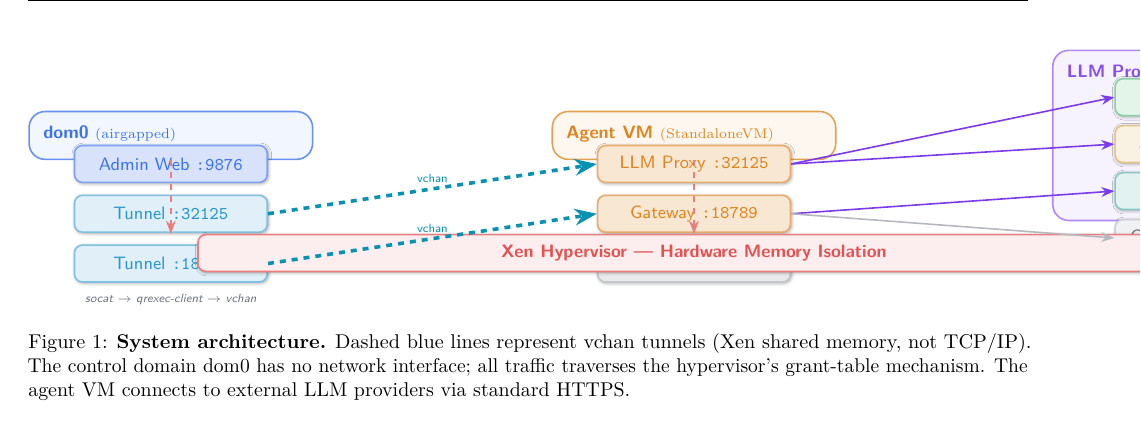
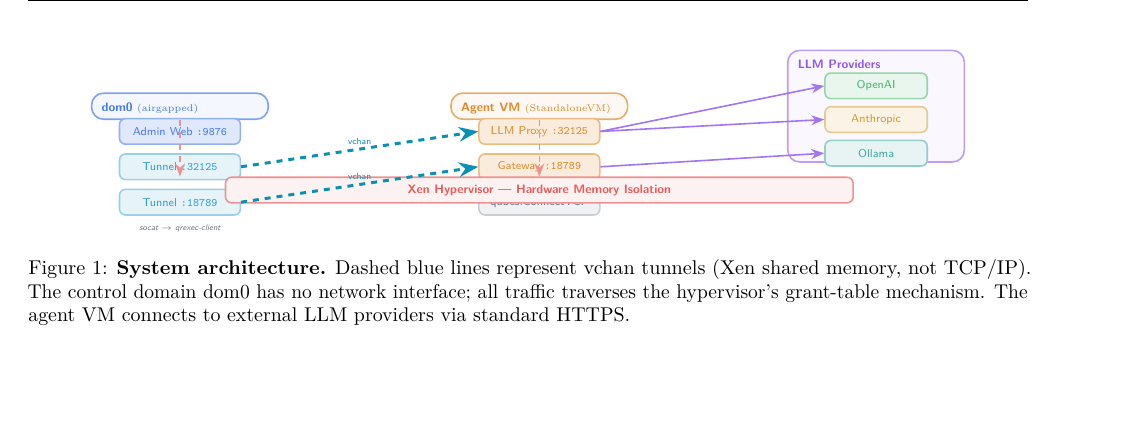
Before and after one commit to GabrieleRisso/qubes-claw, a LaTeX paper (paper/qubes-claw.tex): part of page 3 of 7, cut so that both start at the same text, the shorter picture padded with empty space. Compiled offline with pdfLaTeX.

Commit message:
Improve paper diagrams: smaller, better centered, refined colors
- Architecture diagram (Fig. 1): scaled to 0.82, tighter spacing,
  centered across full page width, removed blur shadows for cleaner look
- Security layers diagram (Fig. 2): scaled to 0.88, switched from
  solid white-on-color to muted outline style (light fill + colored border),
  moved brace annotation from right to left side
- Both diagrams use smaller fonts for compact, academic appearance

Co-authored-by: Cursor <cursoragent@cursor.com>

```diff
--- a/paper/qubes-claw.tex
+++ b/paper/qubes-claw.tex
@@ -266,77 +266,71 @@ a minimal, auditable communication channel.
 \begin{figure*}[t]
 \centering
 \begin{tikzpicture}[
-    >=Stealth,
-    node distance=0.5cm,
-    comp/.style={draw, rounded corners=4pt, minimum width=3.4cm,
-                 minimum height=0.65cm, font=\small\sffamily,
-                 thick, blur shadow={shadow blur steps=5,
-                 shadow xshift=0.5pt, shadow yshift=-0.5pt}},
-    domframe/.style={draw, rounded corners=8pt, thick, inner sep=12pt,
-                     minimum width=5cm},
-    tunnel/.style={->, line width=1.8pt, >=Stealth,
+    >=Stealth, scale=0.82, every node/.style={scale=0.82},
+    comp/.style={draw, rounded corners=3pt, minimum width=2.6cm,
+                 minimum height=0.55cm, font=\sffamily\fontsize{7}{8.5}\selectfont,
+                 thick},
+    domframe/.style={draw, rounded corners=6pt, thick, inner sep=8pt,
+                     minimum width=3.8cm},
+    tunnel/.style={->, line width=1.5pt, >=Stealth,
                    color=blue2, dashed,
                    postaction={decorate, decoration={markings,
                    mark=at position 0.5 with {\node[above=-1pt,
-                   font=\sffamily\fontsize{6}{7}\selectfont,
+                   font=\sffamily\fontsize{5.5}{6.5}\selectfont,
                    color=blue2] {vchan};}}}},
-    api/.style={->, thick, >=Stealth, color=purple1},
-    xlink/.style={->, thick, dashed, color=red1!60},
+    api/.style={->, thick, >=Stealth, color=purple1!70},
+    xlink/.style={->, thick, dashed, color=red1!50},
 ]
 
 % ── dom0 ──
-\node[domframe, fill=blue1!6, draw=blue1!70] (dom0) at (0,0) {};
-\node[font=\sffamily\bfseries\small, color=blue1!90,
-      anchor=north west] at ([xshift=4pt,yshift=-4pt]dom0.north west)
-    {dom0 \textnormal{\scriptsize (airgapped)}};
+\node[domframe, fill=blue1!5, draw=blue1!60] (dom0) at (0,0) {};
+\node[font=\sffamily\bfseries\fontsize{7.5}{9}\selectfont, color=blue1!85,
+      anchor=north west] at ([xshift=3pt,yshift=-3pt]dom0.north west)
+    {dom0 \textnormal{\fontsize{6}{7}\selectfont(airgapped)}};
 
-\node[comp, fill=blue1!18, draw=blue1!60, text=blue1!90,
-      below=0.6cm of dom0.north] (admin) {Admin Web \texttt{:9876}};
-\node[comp, fill=cyan1!12, draw=cyan1!50, text=cyan1!85,
-      below=0.2cm of admin] (tun32) {Tunnel \texttt{:32125}};
-\node[comp, fill=cyan1!12, draw=cyan1!50, text=cyan1!85,
-      below=0.2cm of tun32] (tun18) {Tunnel \texttt{:18789}};
-\node[font=\sffamily\fontsize{6}{7}\selectfont\itshape,
-      color=gray1, below=0.08cm of tun18]
-    (socat) {socat $\to$ qrexec-client $\to$ vchan};
+\node[comp, fill=blue1!14, draw=blue1!50, text=blue1!85,
+      below=0.45cm of dom0.north] (admin) {Admin Web \texttt{:9876}};
+\node[comp, fill=cyan1!10, draw=cyan1!40, text=cyan1!80,
+      below=0.15cm of admin] (tun32) {Tunnel \texttt{:32125}};
+\node[comp, fill=cyan1!10, draw=cyan1!40, text=cyan1!80,
+      below=0.15cm of tun32] (tun18) {Tunnel \texttt{:18789}};
+\node[font=\sffamily\fontsize{5}{6}\selectfont\itshape,
+      color=gray1, below=0.06cm of tun18]
+    (socat) {socat $\to$ qrexec-client};
 
 % ── Agent VM ──
-\node[domframe, fill=orange1!6, draw=orange1!70,
-      right=4.2cm of dom0] (vm) {};
-\node[font=\sffamily\bfseries\small, color=orange1!90,
-      anchor=north west] at ([xshift=4pt,yshift=-4pt]vm.north west)
-    {Agent VM \textnormal{\scriptsize (StandaloneVM)}};
+\node[domframe, fill=orange1!5, draw=orange1!60,
+      right=3.2cm of dom0] (vm) {};
+\node[font=\sffamily\bfseries\fontsize{7.5}{9}\selectfont, color=orange1!85,
+      anchor=north west] at ([xshift=3pt,yshift=-3pt]vm.north west)
+    {Agent VM \textnormal{\fontsize{6}{7}\selectfont(StandaloneVM)}};
 
-\node[comp, fill=orange1!18, draw=orange1!60, text=orange1!90,
-      below=0.6cm of vm.north] (proxy) {LLM Proxy \texttt{:32125}};
-\node[comp, fill=orange1!18, draw=orange1!60, text=orange1!90,
-      below=0.2cm of proxy] (gw) {Gateway \texttt{:18789}};
-\node[comp, fill=gray1!15, draw=gray1!40, text=gray1,
-      below=0.2cm of gw] (ctcp) {qubes.ConnectTCP};
+\node[comp, fill=orange1!14, draw=orange1!50, text=orange1!85,
+      below=0.45cm of vm.north] (proxy) {LLM Proxy \texttt{:32125}};
+\node[comp, fill=orange1!14, draw=orange1!50, text=orange1!85,
+      below=0.15cm of proxy] (gw) {Gateway \texttt{:18789}};
+\node[comp, fill=gray1!10, draw=gray1!35, text=gray1,
+      below=0.15cm of gw] (ctcp) {qubes.ConnectTCP};
 
 % ── LLM Providers ──
-\node[domframe, fill=purple1!6, draw=purple1!60,
-      right=3.8cm of vm, minimum height=3cm] (prov) {};
-\node[font=\sffamily\bfseries\small, color=purple1!90,
-      anchor=north west] at ([xshift=4pt,yshift=-4pt]prov.north west)
+\node[domframe, fill=purple1!4, draw=purple1!50,
+      right=2.8cm of vm, minimum height=2.4cm] (prov) {};
+\node[font=\sffamily\bfseries\fontsize{7.5}{9}\selectfont, color=purple1!85,
+      anchor=north west] at ([xshift=3pt,yshift=-3pt]prov.north west)
     {LLM Providers};
 
-\node[comp, fill=green1!12, draw=green1!50, text=green1!85,
-      minimum width=2.8cm, below=0.5cm of prov.north] (oai) {OpenAI API};
-\node[comp, fill=yellow1!12, draw=yellow1!50, text=yellow1!90,
-      minimum width=2.8cm, below=0.15cm of oai] (anth) {Anthropic API};
-\node[comp, fill=teal1!12, draw=teal1!50, text=teal1!85,
-      minimum width=2.8cm, below=0.15cm of anth] (ollama) {Ollama (local)};
-\node[comp, fill=gray1!10, draw=gray1!35, text=gray1,
-      minimum width=2.8cm, below=0.15cm of ollama] (custom) {Custom / VLLM};
+\node[comp, fill=green1!10, draw=green1!45, text=green1!80,
+      minimum width=2.2cm, below=0.4cm of prov.north] (oai) {OpenAI};
+\node[comp, fill=yellow1!10, draw=yellow1!45, text=yellow1!85,
+      minimum width=2.2cm, below=0.12cm of oai] (anth) {Anthropic};
+\node[comp, fill=teal1!10, draw=teal1!45, text=teal1!80,
+      minimum width=2.2cm, below=0.12cm of anth] (ollama) {Ollama};
 
 % ── Xen bar ──
-\node[draw, thick, fill=red1!8, draw=red1!60, rounded corners=4pt,
-      minimum width=17.5cm, minimum height=0.65cm,
-      font=\sffamily\bfseries\small, text=red1!80,
-      blur shadow={shadow blur steps=5, shadow xshift=0.5pt,
-      shadow yshift=-0.5pt},
-      below=1.3cm of vm.south] (xen)
+\node[draw, thick, fill=red1!6, draw=red1!50, rounded corners=3pt,
+      minimum width=13.5cm, minimum height=0.55cm,
+      font=\sffamily\bfseries\fontsize{7.5}{9}\selectfont, text=red1!75,
+      below=1cm of vm.south] (xen)
     {Xen Hypervisor --- Hardware Memory Isolation};
 
 % ── Tunnels ──
@@ -347,7 +341,6 @@ a minimal, auditable communication channel.
 \draw[api] (proxy.east) -- (oai.west);
 \draw[api] (proxy.east) -- (anth.west);
 \draw[api] (gw.east) -- (ollama.west);
-\draw[api, gray1!50] (gw.east) -- (custom.west);
 
 % ── Xen links ──
 \draw[xlink] (dom0.south) -- (xen.north -| dom0.south);
```
Also changed, not shown: paper/qubes-claw.pdf, paper/qubes-claw.tex (30 more changed lines), 1 other file.
